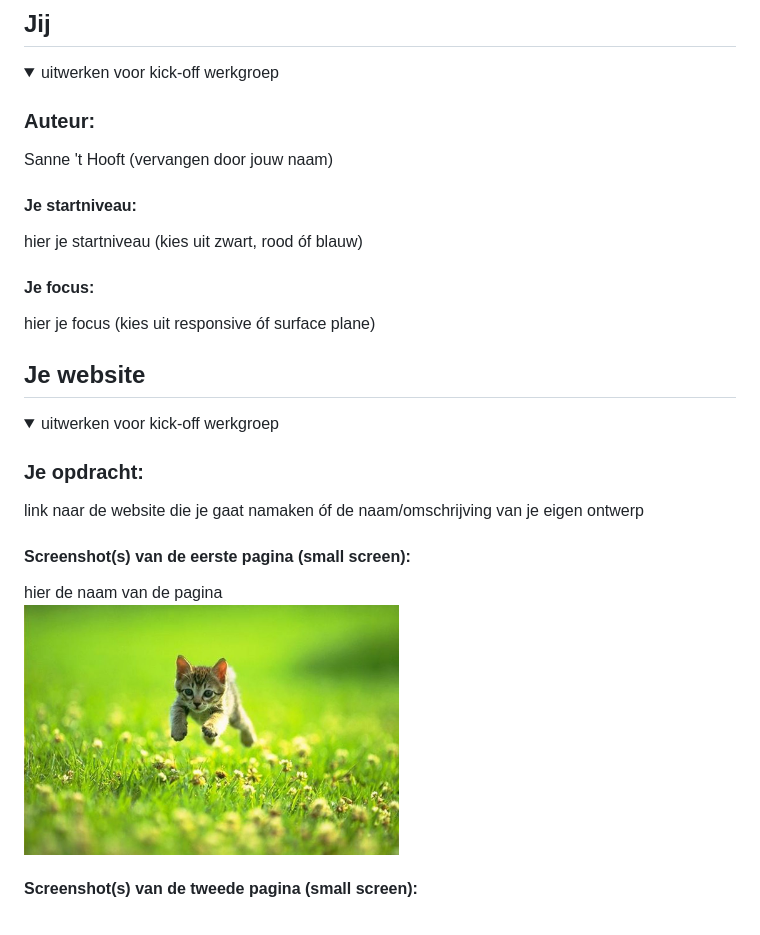
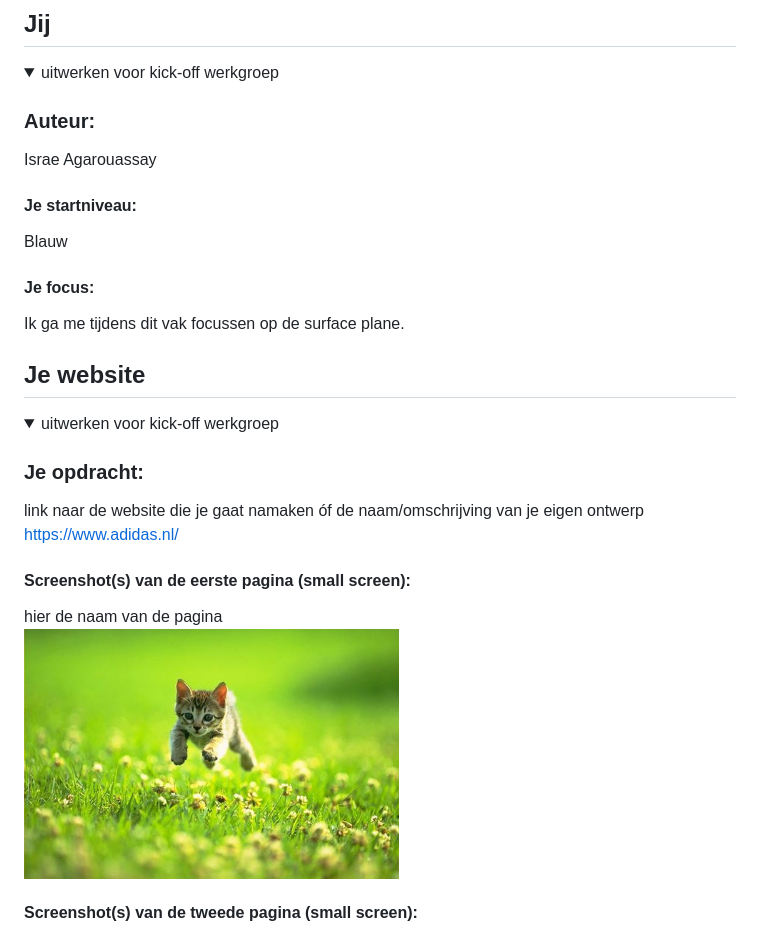
Before and after one commit to IsraeAgarouassay/FED, a Markdown page: README.md, the part around the change printed below. GitHub-like rendering.

```diff
--- a/README.md
+++ b/README.md
@@ -16,14 +16,13 @@ Nb. Door *open* toe te voegen aan een *details* element kun je deze standaard op
   <summary>uitwerken voor kick-off werkgroep</summary>
 
   ### Auteur:
-  Sanne 't Hooft (vervangen door jouw naam)
+  Israe Agarouassay
 
   #### Je startniveau:
-  hier je startniveau (kies uit zwart, rood óf blauw)
+  Blauw
 
   #### Je focus:
-  hier je focus (kies uit responsive óf surface plane)
-
+  Ik ga me tijdens dit vak focussen op de surface plane.
 </details>
 
 
@@ -37,6 +36,7 @@ Nb. Door *open* toe te voegen aan een *details* element kun je deze standaard op
 
   ### Je opdracht:
   link naar de website die je gaat namaken óf de naam/omschrijving van je eigen ontwerp
+  https://www.adidas.nl/
 
   #### Screenshot(s) van de eerste pagina (small screen):
   hier de naam van de pagina
```
Also changed, not shown: other parts of README.md (+1 -1 lines).
